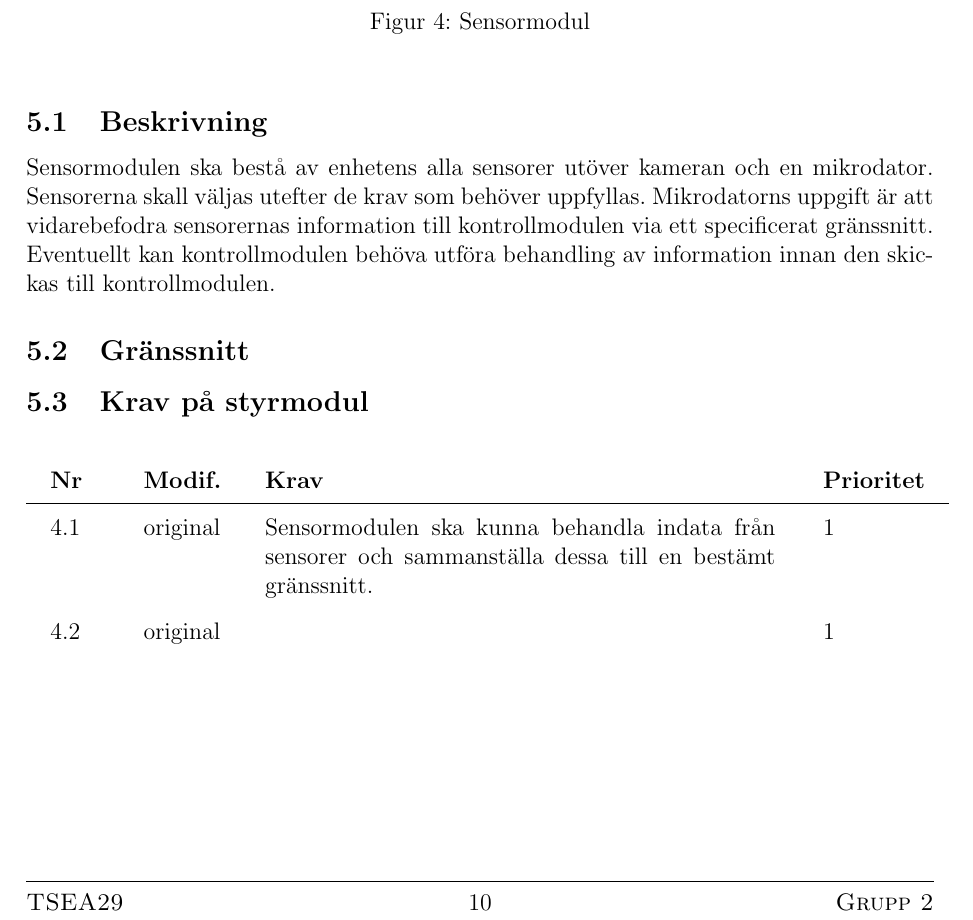
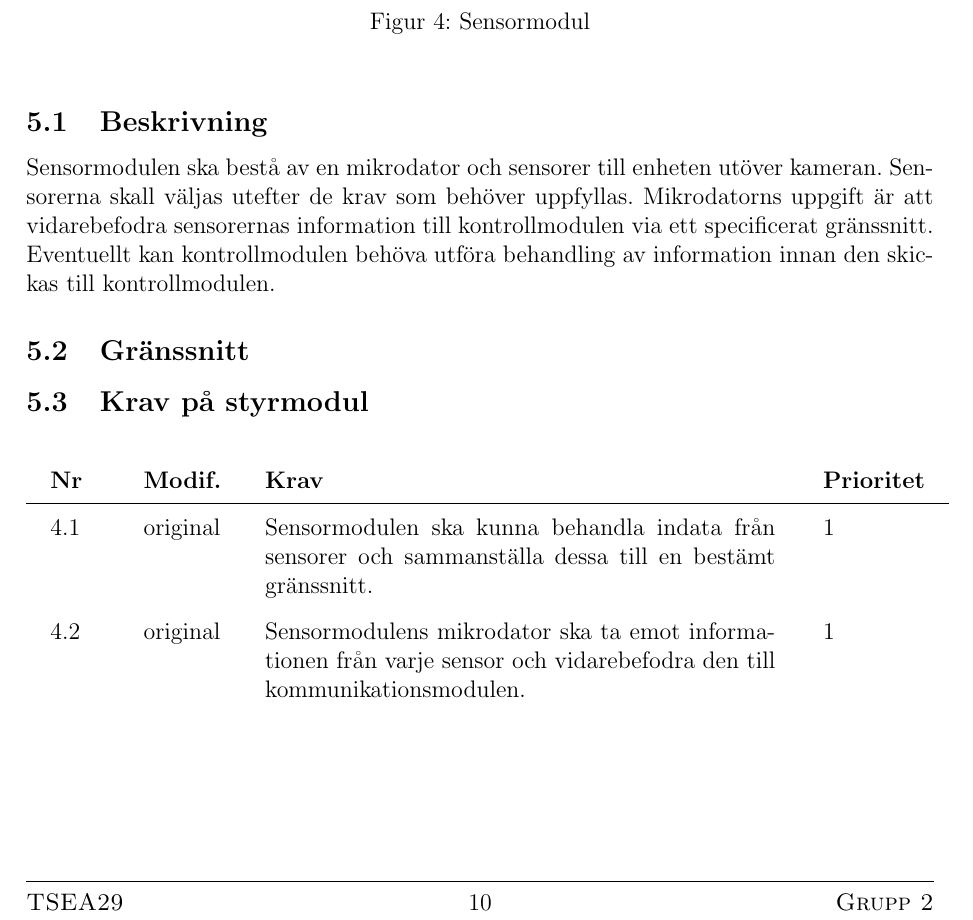
Before and after one commit to youhas97/autonom-taxi, a LaTeX paper (doc/kravspec/krav.tex, which reads doc/kravspec/sections/subsystems.tex): part of page 13 of 15, cut so that both start at the same text. Compiled offline with pdfLaTeX.

Commit message:
add sensormodul krav, beskr

```diff
--- a/doc/kravspec/sections/subsystems.tex
+++ b/doc/kravspec/sections/subsystems.tex
@@ -65,8 +65,8 @@ köra fram eller bakåt.
 \end{figure}
 
 \subsection{Beskrivning}
-Sensormodulen ska bestå av enhetens alla sensorer utöver kameran och en
-mikrodator. Sensorerna skall väljas utefter de krav som behöver uppfyllas.
+Sensormodulen ska bestå av en mikrodator och sensorer till enheten utöver
+kameran. Sensorerna skall väljas utefter de krav som behöver uppfyllas.
 Mikrodatorns uppgift är att vidarebefodra sensorernas information till
 kontrollmodulen via ett specificerat gränssnitt. Eventuellt kan kontrollmodulen
 behöva utföra behandling av information innan den skickas till kontrollmodulen.
@@ -74,8 +74,10 @@ behöva utföra behandling av information innan den skickas till kontrollmodulen
 \subsection{Gränssnitt}
 \subsection{Krav på styrmodul}
 \begin{reqlist}
-    \req{Sensormodulen ska kunna behandla indata från sensorer och sammanställa dessa till en bestämt gränssnitt.}
-    \req{}
+    \req{Sensormodulen ska kunna behandla indata från sensorer och sammanställa
+    dessa till en bestämt gränssnitt.}
+    \req{Sensormodulens mikrodator ska ta emot informationen från varje sensor
+    och vidarebefodra den till kommunikationsmodulen.}
 \end{reqlist}
 
 \end{document}
```
